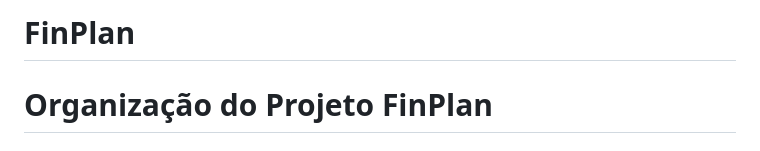
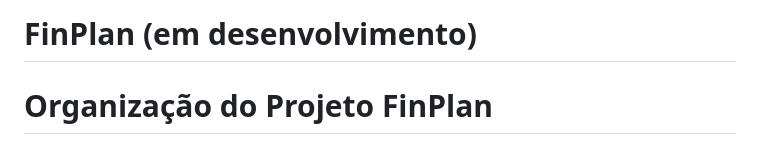
Before and after one commit to rennan-dev/FinPlan, a Markdown page: README.md, the part around the change. GitHub-like rendering.

Commit message:
📚 docs: update README.md

```diff
--- a/README.md
+++ b/README.md
@@ -1,4 +1,4 @@
-# FinPlan
+# FinPlan (em desenvolvimento)
 
 <h1>Organização do Projeto FinPlan</h1>
 
```
